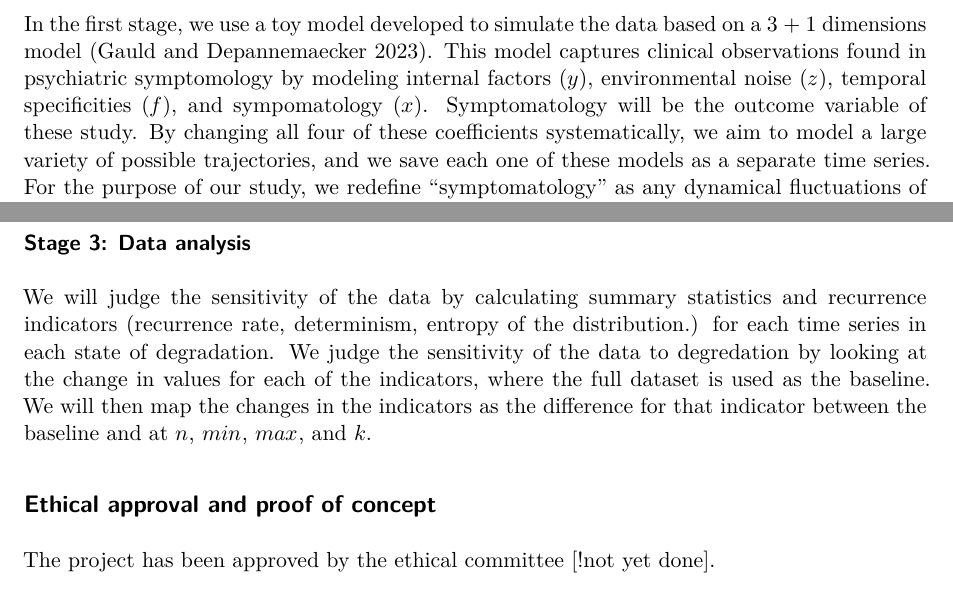
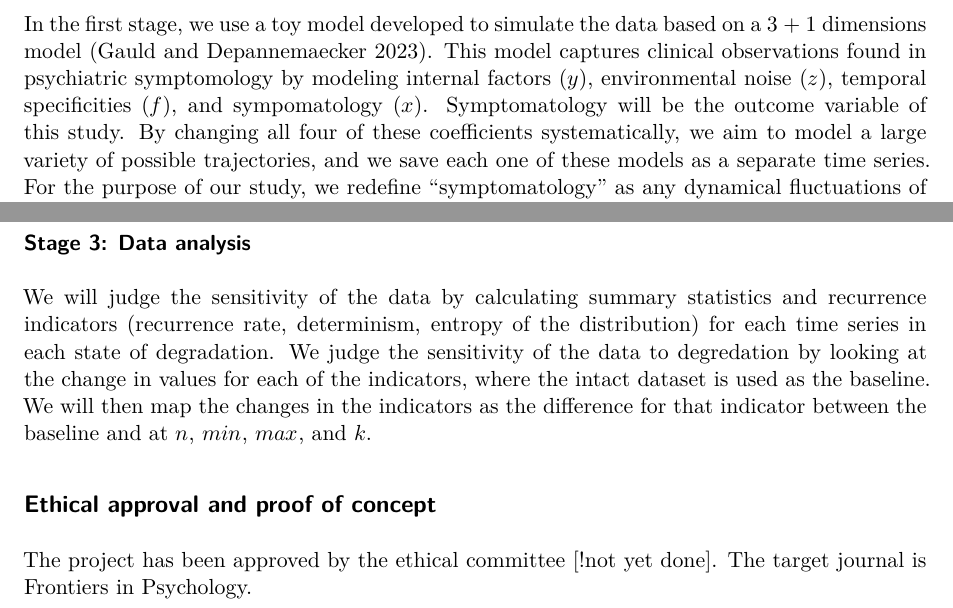
Before and after one commit to MvanSteenbergen/MappingInstability, a Quarto document (Proposal/proposal.qmd): two parts of page 2 of 3, joined at a grey line, cut so that both start at the same text. Rendered offline with R 4.5, knitr and Pandoc in place of Quarto, then LaTeX, with nearby package versions.

Commit message:
fixed errors

```diff
--- a/Proposal/proposal.qmd
+++ b/Proposal/proposal.qmd
@@ -19,16 +19,16 @@ For the purposes of this project, we assume that the underlying psychological co
 This project aims to find out at what point decreased data quality limits the ability of EMA to capture idiographic dynamics. We present an analysis pipeline consisting of multiple stages. We will use the `DynamicalSystems.jl` and `Statistics.jl` julia-packages to simulate the toy model and perform the analysis [@bezanson2017julia; @Datseris2018; @DatserisParlitz2022].
 
 ### Stage 1: Data generation
-In the first stage, we use a toy model developed to simulate the data based on a 3 + 1 dimensions model [@gauldDynamicalSystemsComputational2023]. This model captures clinical observations found in psychiatric symptomology by modeling internal factors ($y$), environmental noise ($z$), temporal specificities ($f$), and sympomatology ($x$). Symptomatology will be the outcome variable of these study. By changing all four of these coefficients systematically, we aim to model a large variety of  possible trajectories, and we save each one of these models as a separate time series. For the purpose of our study, we redefine "symptomatology" as any dynamical fluctuations of psychological constructs. It is important to note that this set of equations is not chosen to be exhaustive, but because it is one of the only systematic attempts to explicitly model the temporal fluctuations of psychological constructs.
+In the first stage, we use a toy model developed to simulate the data based on a 3 + 1 dimensions model [@gauldDynamicalSystemsComputational2023]. This model captures clinical observations found in psychiatric symptomology by modeling internal factors ($y$), environmental noise ($z$), temporal specificities ($f$), and sympomatology ($x$). Symptomatology will be the outcome variable of this study. By changing all four of these coefficients systematically, we aim to model a large variety of  possible trajectories, and we save each one of these models as a separate time series. For the purpose of our study, we redefine "symptomatology" as any dynamical fluctuations of psychological constructs. It is important to note that this set of equations is not chosen to be exhaustive, but because it is one of the only systematic attempts to explicitly model the temporal fluctuations of psychological constructs.
 
 ### Stage 2: Binning data and removing time points
 Now, we aim to systematically reduce the quality of the data. We bin a range of the width of the data into $n$ intervals of equal length, where $n$ stands for the number of bins. We also vary the minimum ($min$) and maximum ($max$) value of this range to simulate ceiling and floor-effects. Moreover, we remove time points from the data by keeping every $k$^th^ observation of the simulated data. We systematically decrease the value of $n$ and $min$ and increase the value of $k$ and $max$, storing any combination of these values.
 
 ### Stage 3: Data analysis
-We will judge the sensitivity of the data by calculating summary statistics and recurrence indicators (recurrence rate, determinism, entropy of the distribution.) for each time series in each state of degradation. We judge the sensitivity of the data to degredation by looking at the change in values for each of the indicators, where the full dataset is used as the baseline. We will then map the changes in the indicators as the difference for that indicator between the baseline and at $n$, $min$, $max$, and $k$.
+We will judge the sensitivity of the data by calculating summary statistics and recurrence indicators (recurrence rate, determinism, entropy of the distribution) for each time series in each state of degradation. We judge the sensitivity of the data to degredation by looking at the change in values for each of the indicators, where the intact dataset is used as the baseline. We will then map the changes in the indicators as the difference for that indicator between the baseline and at $n$, $min$, $max$, and $k$.
 
 ## Ethical approval and proof of concept
-The project has been approved by the ethical committee [!not yet done].
+The project has been approved by the ethical committee [!not yet done]. The target journal is Frontiers in Psychology.
 
 # References
 ::: {#refs}
```
Also changed, not shown: Proposal/proposal.pdf.
